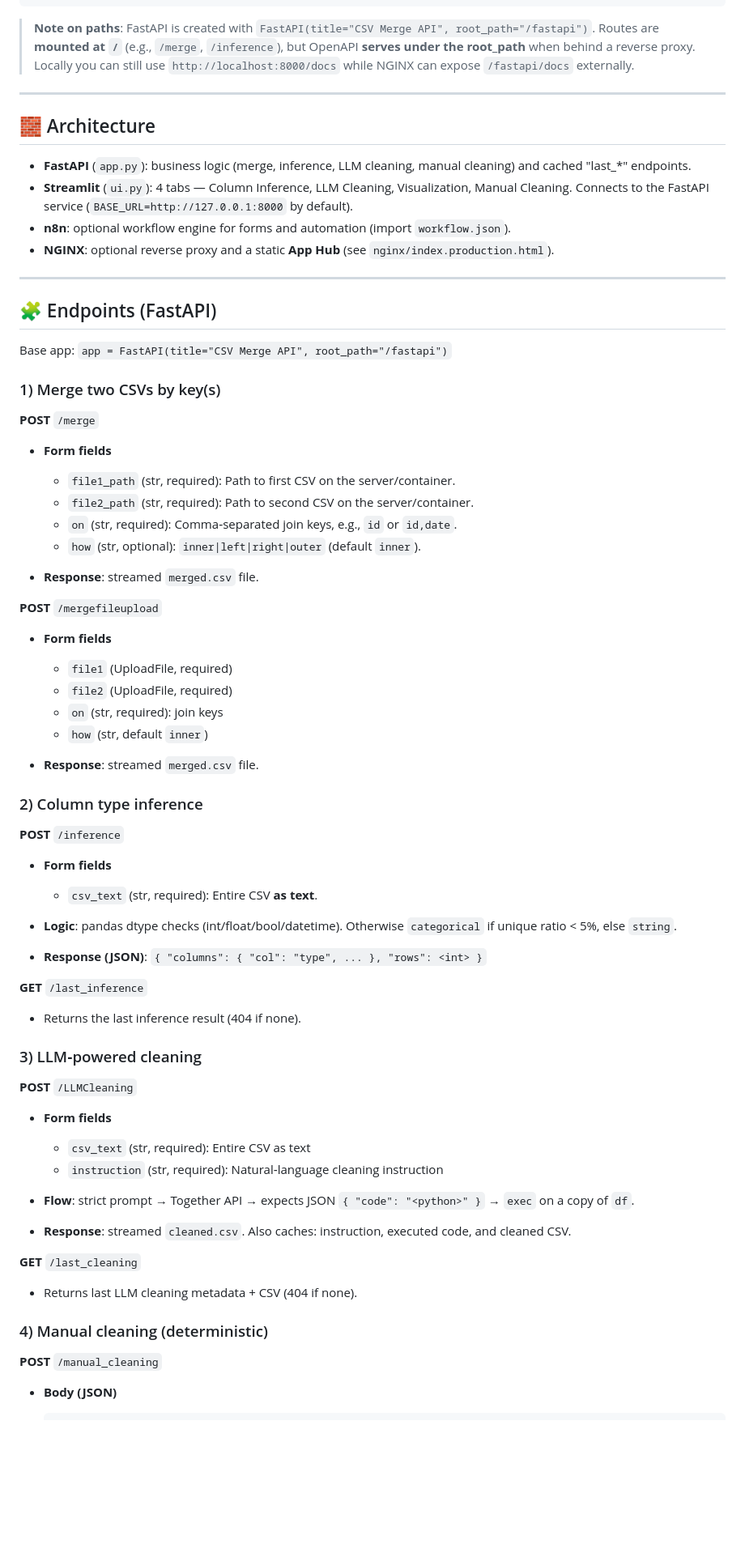
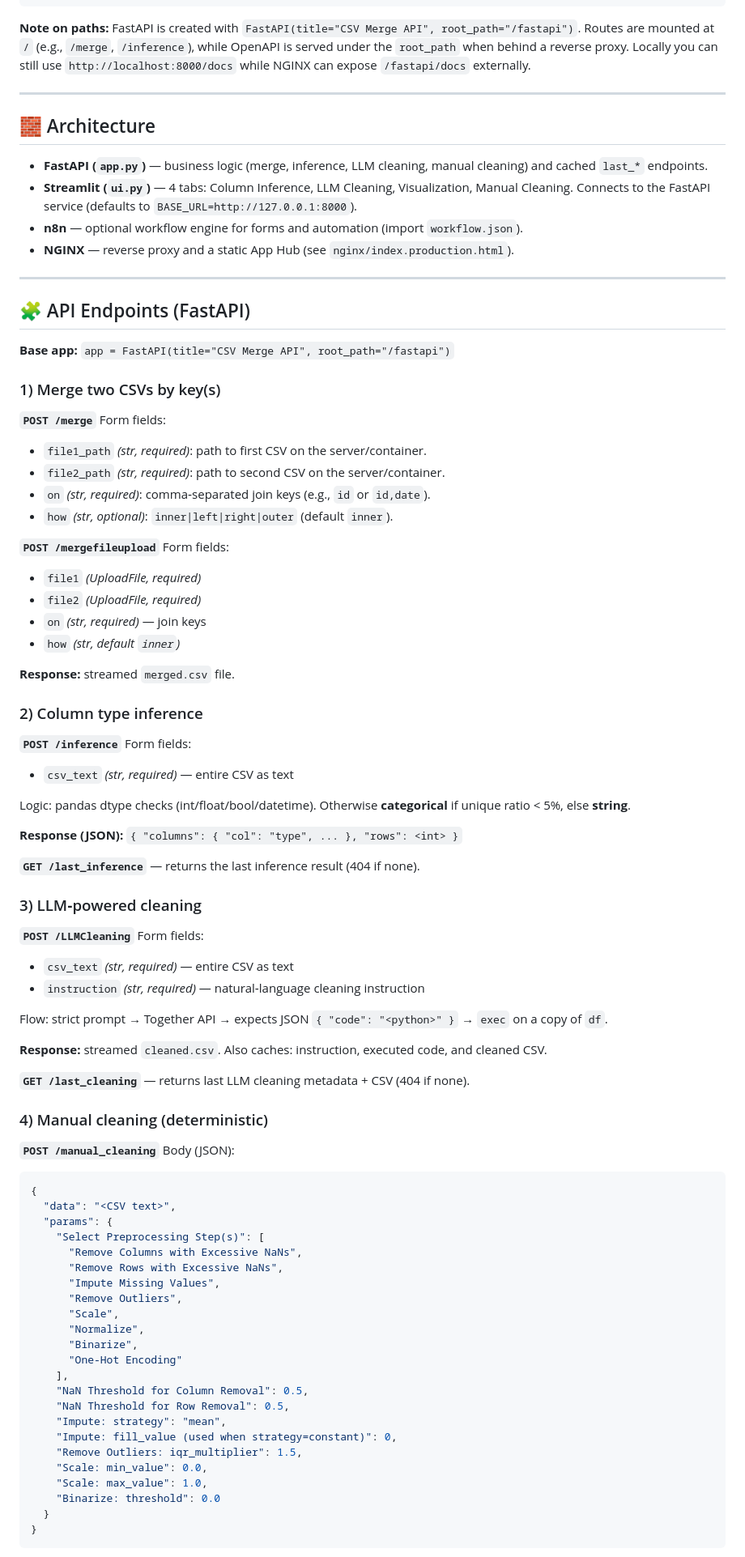
Before and after one commit to iamvisheshsrivastava/n8n_fast_api, a Markdown page: README.md, the part around one of its changes. Shown at 81% size. GitHub-like rendering; blank space fills up the shorter version.

````diff
--- a/README.md
+++ b/README.md
@@ -35,77 +37,98 @@ N8N_FAST_API/
 └─ workflow.json                    # n8n workflow export (importable)
 ```
 
-> **Note on paths**: FastAPI is created with `FastAPI(title="CSV Merge API", root_path="/fastapi")`. Routes are **mounted at `/`** (e.g., `/merge`, `/inference`), but OpenAPI **serves under the root\_path** when behind a reverse proxy. Locally you can still use `http://localhost:8000/docs` while NGINX can expose `/fastapi/docs` externally.
+**Note on paths:** FastAPI is created with `FastAPI(title="CSV Merge API", root_path="/fastapi")`. Routes are mounted at `/` (e.g., `/merge`, `/inference`), while OpenAPI is served under the `root_path` when behind a reverse proxy. Locally you can still use `http://localhost:8000/docs` while NGINX can expose `/fastapi/docs` externally.
 
 ---
 
 ## 🧱 Architecture
 
-* **FastAPI** (`app.py`): business logic (merge, inference, LLM cleaning, manual cleaning) and cached "last\_\*" endpoints.
-* **Streamlit** (`ui.py`): 4 tabs — Column Inference, LLM Cleaning, Visualization, Manual Cleaning. Connects to the FastAPI service (`BASE_URL=http://127.0.0.1:8000` by default).
-* **n8n**: optional workflow engine for forms and automation (import `workflow.json`).
-* **NGINX**: optional reverse proxy and a static **App Hub** (see `nginx/index.production.html`).
+* **FastAPI (`app.py`)** — business logic (merge, inference, LLM cleaning, manual cleaning) and cached `last_*` endpoints.
+* **Streamlit (`ui.py`)** — 4 tabs: Column Inference, LLM Cleaning, Visualization, Manual Cleaning. Connects to the FastAPI service (defaults to `BASE_URL=http://127.0.0.1:8000`).
+* **n8n** — optional workflow engine for forms and automation (import `workflow.json`).
+* **NGINX** — reverse proxy and a static App Hub (see `nginx/index.production.html`).
 
 ---
 
-## 🧩 Endpoints (FastAPI)
+## 🧩 API Endpoints (FastAPI)
 
-Base app: `app = FastAPI(title="CSV Merge API", root_path="/fastapi")`
+**Base app:** `app = FastAPI(title="CSV Merge API", root_path="/fastapi")`
 
 ### 1) Merge two CSVs by key(s)
 
-**POST** `/merge`
+**`POST /merge`**
+Form fields:
 
-* **Form fields**
+* `file1_path` *(str, required)*: path to first CSV on the server/container.
+* `file2_path` *(str, required)*: path to second CSV on the server/container.
+* `on` *(str, required)*: comma‑separated join keys (e.g., `id` or `id,date`).
+* `how` *(str, optional)*: `inner|left|right|outer` (default `inner`).
 
-  * `file1_path` (str, required): Path to first CSV on the server/container.
-  * `file2_path` (str, required): Path to second CSV on the server/container.
-  * `on` (str, required): Comma‑separated join keys, e.g., `id` or `id,date`.
-  * `how` (str, optional): `inner|left|right|outer` (default `inner`).
-* **Response**: streamed `merged.csv` file.
+**`POST /mergefileupload`**
+Form fields:
 
-**POST** `/mergefileupload`
+* `file1` *(UploadFile, required)*
+* `file2` *(UploadFile, required)*
+* `on` *(str, required)* — join keys
+* `how` *(str, default `inner`)*
 
-* **Form fields**
-
-  * `file1` (UploadFile, required)
-  * `file2` (UploadFile, required)
-  * `on` (str, required): join keys
-  * `how` (str, default `inner`)
-* **Response**: streamed `merged.csv` file.
+**Response:** streamed `merged.csv` file.
 
 ### 2) Column type inference
 
-**POST** `/inference`
+**`POST /inference`**
+Form fields:
 
-* **Form fields**
+* `csv_text` *(str, required)* — entire CSV as text
 
-  * `csv_text` (str, required): Entire CSV **as text**.
-* **Logic**: pandas dtype checks (int/float/bool/datetime). Otherwise `categorical` if unique ratio < 5%, else `string`.
-* **Response (JSON)**: `{ "columns": { "col": "type", ... }, "rows": <int> }`
+Logic: pandas dtype checks (int/float/bool/datetime). Otherwise **categorical** if unique ratio < 5%, else **string**.
 
-**GET** `/last_inference`
+**Response (JSON):** `{ "columns": { "col": "type", ... }, "rows": <int> }`
 
-* Returns the last inference result (404 if none).
+**`GET /last_inference`** — returns the last inference result (404 if none).
 
 ### 3) LLM‑powered cleaning
 
-**POST** `/LLMCleaning`
+**`POST /LLMCleaning`**
+Form fields:
 
-* **Form fields**
+* `csv_text` *(str, required)* — entire CSV as text
+* `instruction` *(str, required)* — natural‑language cleaning instruction
 
-  * `csv_text` (str, required): Entire CSV as text
-  * `instruction` (str, required): Natural‑language cleaning instruction
-* **Flow**: strict prompt → Together API → expects JSON `{ "code": "<python>" }` → `exec` on a copy of `df`.
-* **Response**: streamed `cleaned.csv`. Also caches: instruction, executed code, and cleaned CSV.
+Flow: strict prompt → Together API → expects JSON `{ "code": "<python>" }` → `exec` on a copy of `df`.
 
-**GET** `/last_cleaning`
+**Response:** streamed `cleaned.csv`. Also caches: instruction, executed code, and cleaned CSV.
 
-* Returns last LLM cleaning metadata + CSV (404 if none).
+**`GET /last_cleaning`** — returns last LLM cleaning metadata + CSV (404 if none).
 
 ### 4) Manual cleaning (deterministic)
 
-**POST** `/manual_cleaning`
+**`POST /manual_cleaning`**
+Body (JSON):
 
-* **Body (JSON)**
+```json
+{
+  "data": "<CSV text>",
+  "params": {
+    "Select Preprocessing Step(s)": [
+      "Remove Columns with Excessive NaNs",
+      "Remove Rows with Excessive NaNs",
+      "Impute Missing Values",
+      "Remove Outliers",
+      "Scale",
+      "Normalize",
+      "Binarize",
+      "One-Hot Encoding"
+    ],
+    "NaN Threshold for Column Removal": 0.5,
+    "NaN Threshold for Row Removal": 0.5,
+    "Impute: strategy": "mean",
+    "Impute: fill_value (used when strategy=constant)": 0,
+    "Remove Outliers: iqr_multiplier": 1.5,
+    "Scale: min_value": 0.0,
+    "Scale: max_value": 1.0,
+    "Binarize: threshold": 0.0
+  }
+}
+```
 
````
Also changed, not shown: other parts of README.md (+160 -94 lines).
